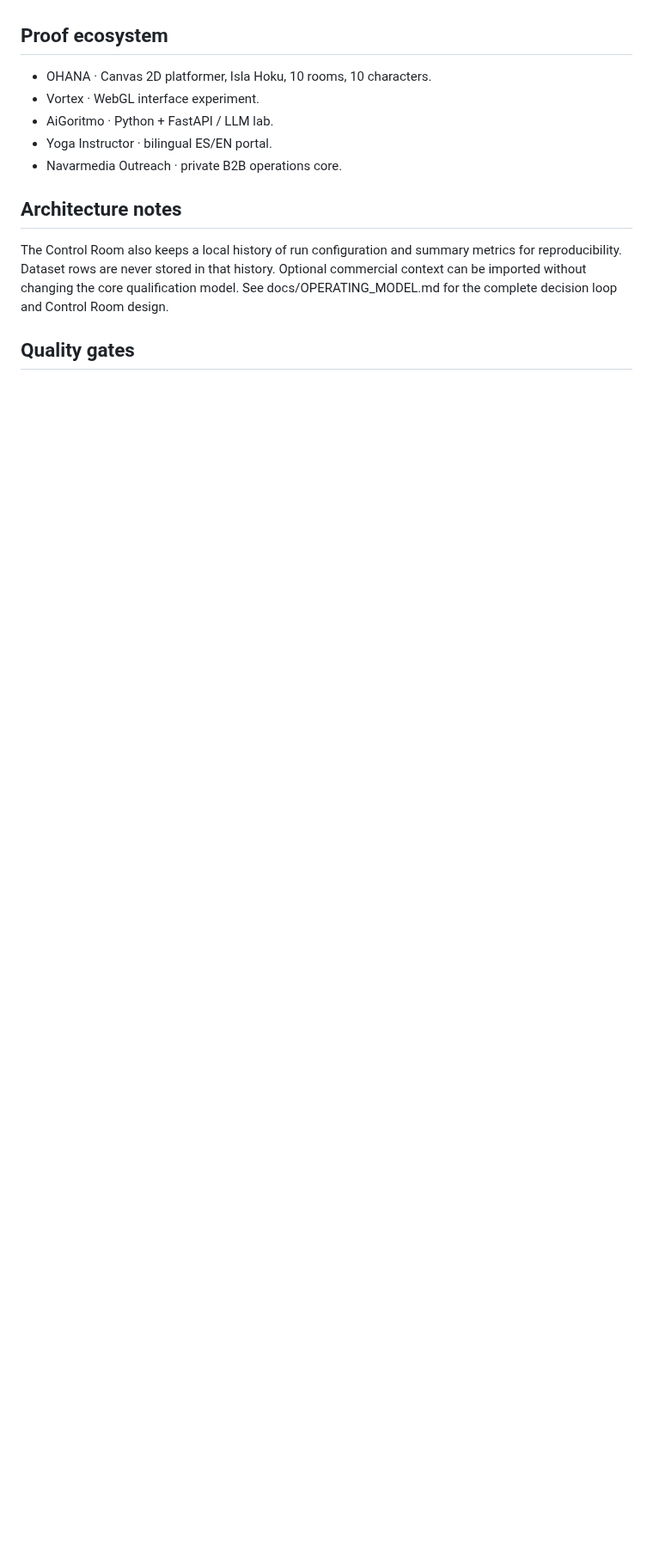
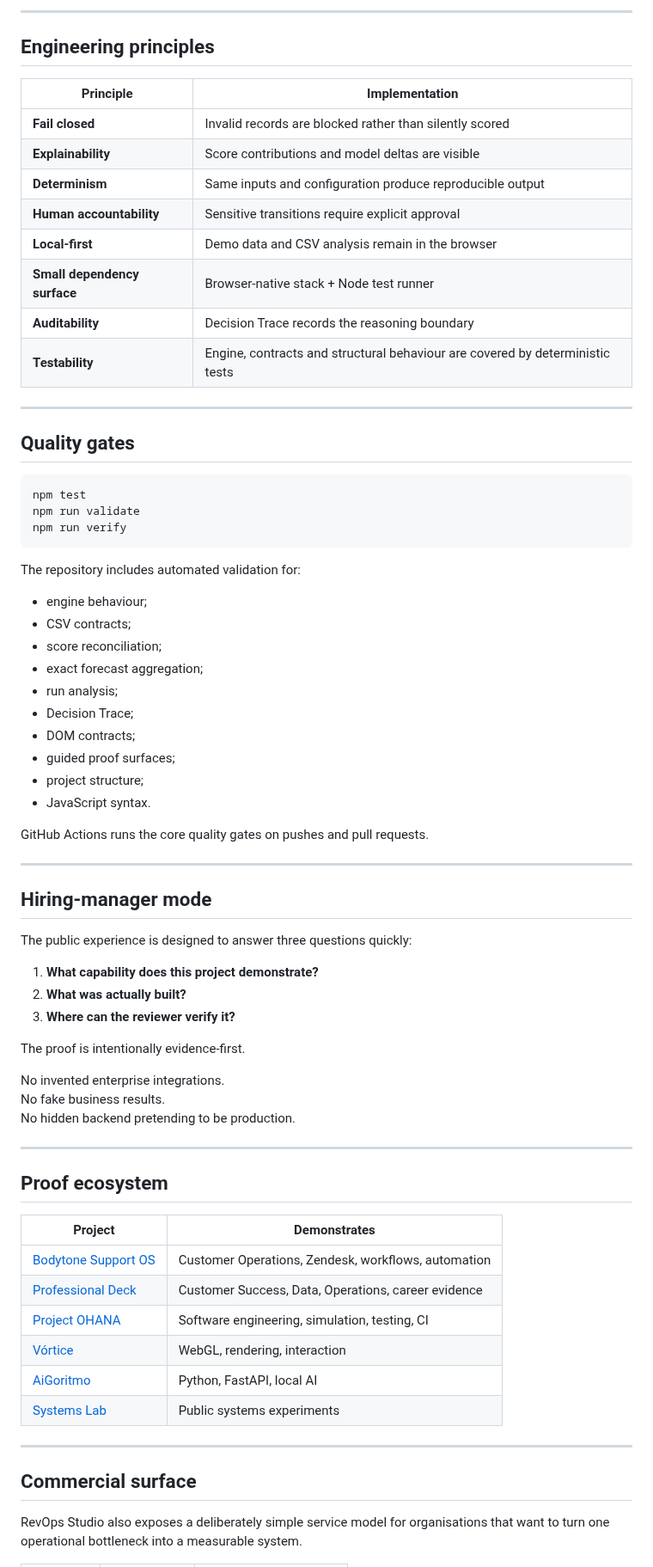
Before and after one commit to GracianB/revops-studio, a Markdown page: README.md, the part around one of its changes. Shown at 86% size. GitHub-like rendering; blank space fills up the shorter version.

Commit message:
docs: strengthen RevOps Studio technical and hiring-manager proof

````diff
--- a/README.md
+++ b/README.md
@@ -95,15 +148,75 @@ Diagnostic: 30–45 minutes, one process.
+---
+
+## Engineering principles
+
+| Principle | Implementation |
+|---|---|
+| **Fail closed** | Invalid records are blocked rather than silently scored |
+| **Explainability** | Score contributions and model deltas are visible |
+| **Determinism** | Same inputs and configuration produce reproducible output |
+| **Human accountability** | Sensitive transitions require explicit approval |
+| **Local-first** | Demo data and CSV analysis remain in the browser |
+| **Small dependency surface** | Browser-native stack + Node test runner |
+| **Auditability** | Decision Trace records the reasoning boundary |
+| **Testability** | Engine, contracts and structural behaviour are covered by deterministic tests |
+
+---
+
+## Quality gates
+
+```bash
+npm test
+npm run validate
+npm run verify
+```
+
+The repository includes automated validation for:
+
+- engine behaviour;
+- CSV contracts;
+- score reconciliation;
+- exact forecast aggregation;
+- run analysis;
+- Decision Trace;
+- DOM contracts;
+- guided proof surfaces;
+- project structure;
+- JavaScript syntax.
+
+GitHub Actions runs the core quality gates on pushes and pull requests.
+
+---
+
+## Hiring-manager mode
+
+The public experience is designed to answer three questions quickly:
+
+1. **What capability does this project demonstrate?**
+2. **What was actually built?**
+3. **Where can the reviewer verify it?**
+
+The proof is intentionally evidence-first.
+
+No invented enterprise integrations.
+No fake business results.
+No hidden backend pretending to be production.
+
+---
 
 ## Proof ecosystem
 
-- OHANA · Canvas 2D platformer, Isla Hoku, 10 rooms, 10 characters.
-- Vortex · WebGL interface experiment.
-- AiGoritmo · Python + FastAPI / LLM lab.
-- Yoga Instructor · bilingual ES/EN portal.
-- Navarmedia Outreach · private B2B operations core.
+| Project | Demonstrates |
+|---|---|
+| [Bodytone Support OS](https://bodytonehelp.zendesk.com/hc/es) | Customer Operations, Zendesk, workflows, automation |
+| [Professional Deck](https://gracianb.github.io/professional-deck/) | Customer Success, Data, Operations, career evidence |
+| [Project OHANA](https://github.com/GracianB/project-ohana) | Software engineering, simulation, testing, CI |
+| [Vórtice](https://github.com/GracianB/vortex) | WebGL, rendering, interaction |
+| [AiGoritmo](https://github.com/GracianB/aigoritmo) | Python, FastAPI, local AI |
+| [Systems Lab](https://github.com/GracianB/systems-lab) | Public systems experiments |
 
-## Architecture notes
+---
 
-The Control Room also keeps a local history of run configuration and summary metrics for reproducibility. Dataset rows are never stored in that history. Optional commercial context can be imported without changing the core qualification model. See docs/OPERATING_MODEL.md for the complete decision loop and Control Room design.
+## Commercial surface
 
-## Quality gates
+RevOps Studio also exposes a deliberately simple service model for organisations that want to turn one operational bottleneck into a measurable system.
 
````
Also changed, not shown: other parts of README.md (+129 -160 lines).
